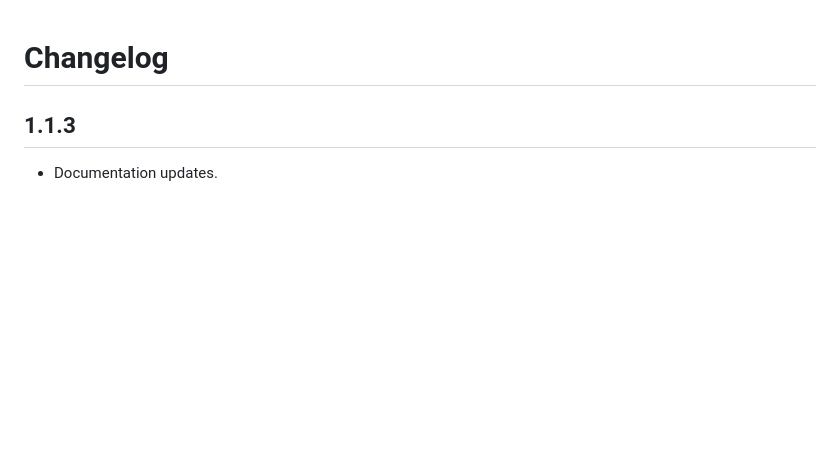
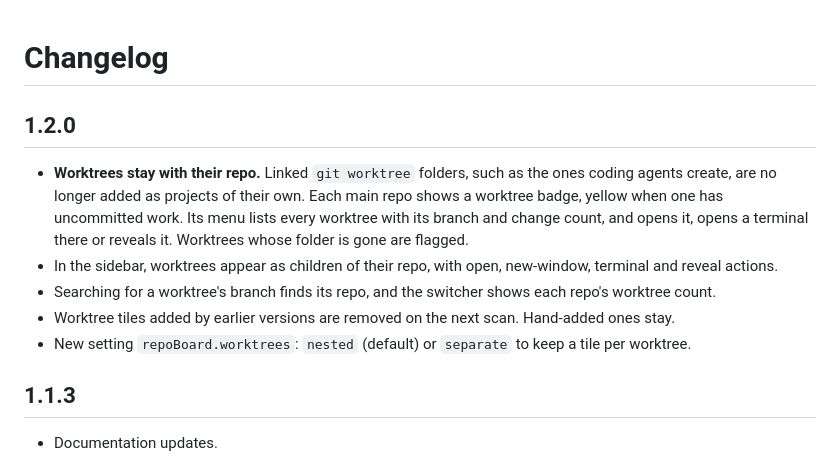
Before and after one commit to kasuken/vscode-repoboard, a Markdown page: CHANGELOG.md, the part around the change. Drawn GitHub-style; blank space fills up the shorter version.

```diff
--- a/CHANGELOG.md
+++ b/CHANGELOG.md
@@ -1,4 +1,15 @@
 # Changelog
+
+## 1.2.0
+
+- **Worktrees stay with their repo.** Linked `git worktree` folders, such as the ones coding agents create, are no
+  longer added as projects of their own. Each main repo shows a worktree badge, yellow when one has uncommitted work.
+  Its menu lists every worktree with its branch and change count, and opens it, opens a terminal there or reveals it.
+  Worktrees whose folder is gone are flagged.
+- In the sidebar, worktrees appear as children of their repo, with open, new-window, terminal and reveal actions.
+- Searching for a worktree's branch finds its repo, and the switcher shows each repo's worktree count.
+- Worktree tiles added by earlier versions are removed on the next scan. Hand-added ones stay.
+- New setting `repoBoard.worktrees`: `nested` (default) or `separate` to keep a tile per worktree.
 
 ## 1.1.3
 
```
Also changed, not shown: README.md (+13 -0 lines), images/worktrees.png (added), 17 other files.
